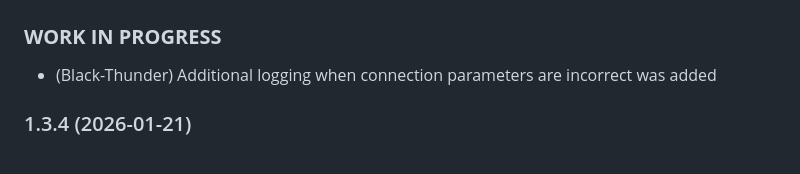
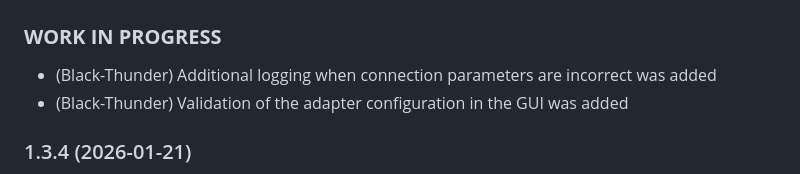
Before and after one commit to Black-Thunder/ioBroker.smartfriends, a Markdown page: README.md, the part around the change. GitHub-like rendering.

```diff
--- a/README.md
+++ b/README.md
@@ -37,6 +37,7 @@ The adapter establishes a direct connection to the gateway to control and query
 ### **WORK IN PROGRESS**
 
 - (Black-Thunder) Additional logging when connection parameters are incorrect was added
+- (Black-Thunder) Validation of the adapter configuration in the GUI was added
 
 ### 1.3.4 (2026-01-21)
 
```
